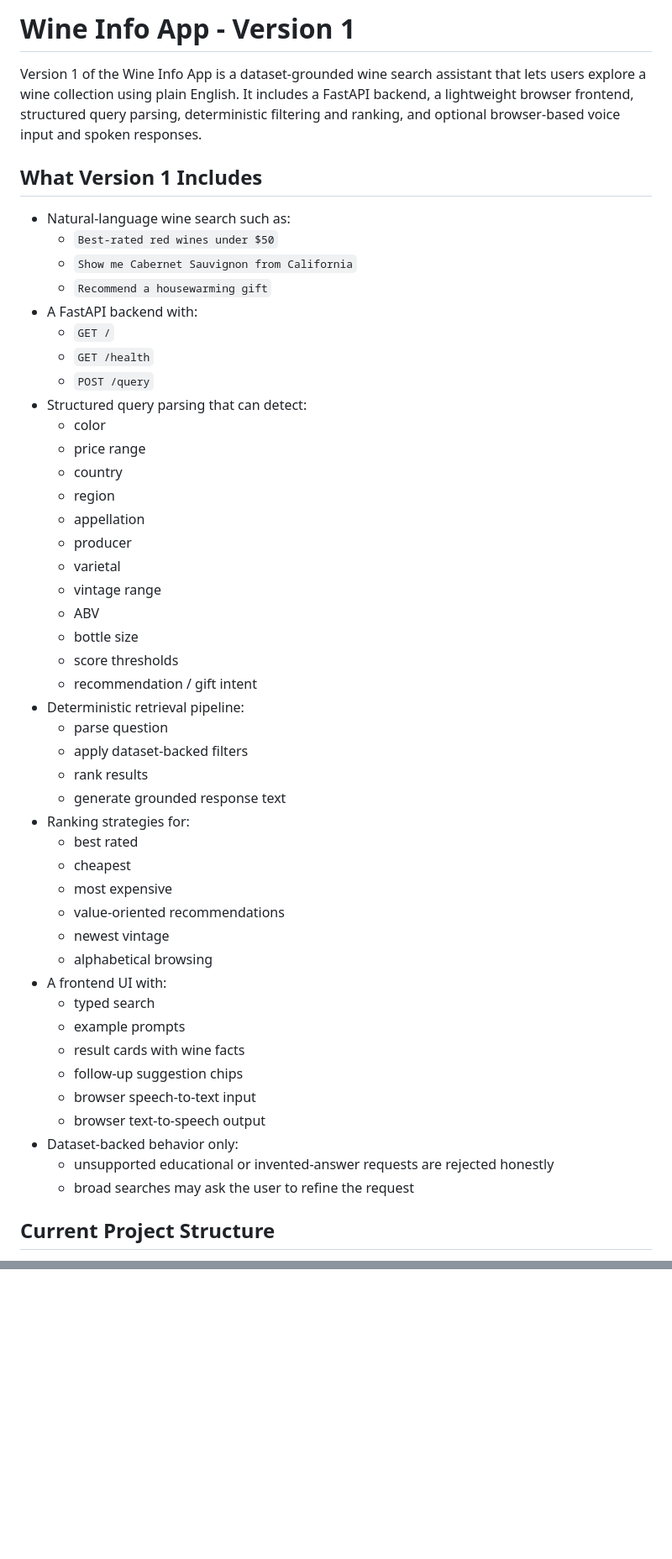
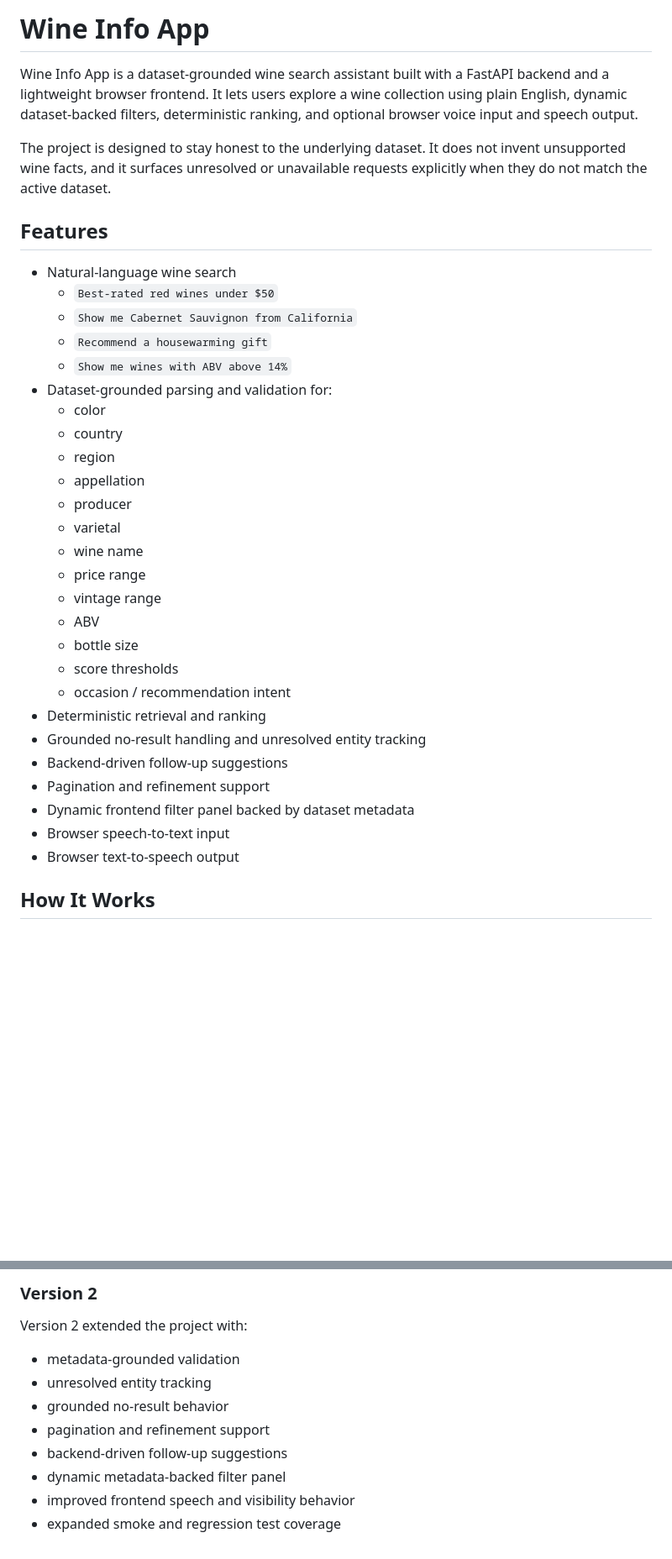
Before and after one commit to Ishan12z1/Voice-Wine-Assistant, a Markdown page: README.md, 2 parts joined by grey strips. Shown at 84% size. Rendered like a GitHub page; blank space fills up the shorter version.

```diff
--- a/README.md
+++ b/README.md
@@ -1,52 +1,37 @@
-# Wine Info App - Version 1
+# Wine Info App
 
-Version 1 of the Wine Info App is a dataset-grounded wine search assistant that lets users explore a wine collection using plain English. It includes a FastAPI backend, a lightweight browser frontend, structured query parsing, deterministic filtering and ranking, and optional browser-based voice input and spoken responses.
+Wine Info App is a dataset-grounded wine search assistant built with a FastAPI backend and a lightweight browser frontend. It lets users explore a wine collection using plain English, dynamic dataset-backed filters, deterministic ranking, and optional browser voice input and speech output.
 
-## What Version 1 Includes
+The project is designed to stay honest to the underlying dataset. It does not invent unsupported wine facts, and it surfaces unresolved or unavailable requests explicitly when they do not match the active dataset.
 
-- Natural-language wine search such as:
+## Features
+
+- Natural-language wine search
   - `Best-rated red wines under $50`
   - `Show me Cabernet Sauvignon from California`
   - `Recommend a housewarming gift`
-- A FastAPI backend with:
-  - `GET /`
-  - `GET /health`
-  - `POST /query`
-- Structured query parsing that can detect:
+  - `Show me wines with ABV above 14%`
+- Dataset-grounded parsing and validation for:
   - color
-  - price range
   - country
   - region
   - appellation
   - producer
   - varietal
+  - wine name
+  - price range
   - vintage range
   - ABV
   - bottle size
   - score thresholds
-  - recommendation / gift intent
-- Deterministic retrieval pipeline:
-  - parse question
-  - apply dataset-backed filters
-  - rank results
-  - generate grounded response text
-- Ranking strategies for:
-  - best rated
-  - cheapest
-  - most expensive
-  - value-oriented recommendations
-  - newest vintage
-  - alphabetical browsing
-- A frontend UI with:
-  - typed search
-  - example prompts
-  - result cards with wine facts
-  - follow-up suggestion chips
-  - browser speech-to-text input
-  - browser text-to-speech output
-- Dataset-backed behavior only:
-  - unsupported educational or invented-answer requests are rejected honestly
-  - broad searches may ask the user to refine the request
+  - occasion / recommendation intent
+- Deterministic retrieval and ranking
+- Grounded no-result handling and unresolved entity tracking
+- Backend-driven follow-up suggestions
+- Pagination and refinement support
+- Dynamic frontend filter panel backed by dataset metadata
+- Browser speech-to-text input
+- Browser text-to-speech output
 
-## Current Project Structure
+## How It Works
 
@@ -215,0 +321,12 @@ This README documents:
+### Version 2
+
+Version 2 extended the project with:
+
+- metadata-grounded validation
+- unresolved entity tracking
+- grounded no-result behavior
+- pagination and refinement support
+- backend-driven follow-up suggestions
+- dynamic metadata-backed filter panel
+- improved frontend speech and visibility behavior
+- expanded smoke and regression test coverage
```
Also changed, not shown: other parts of README.md (+195 -75 lines).
